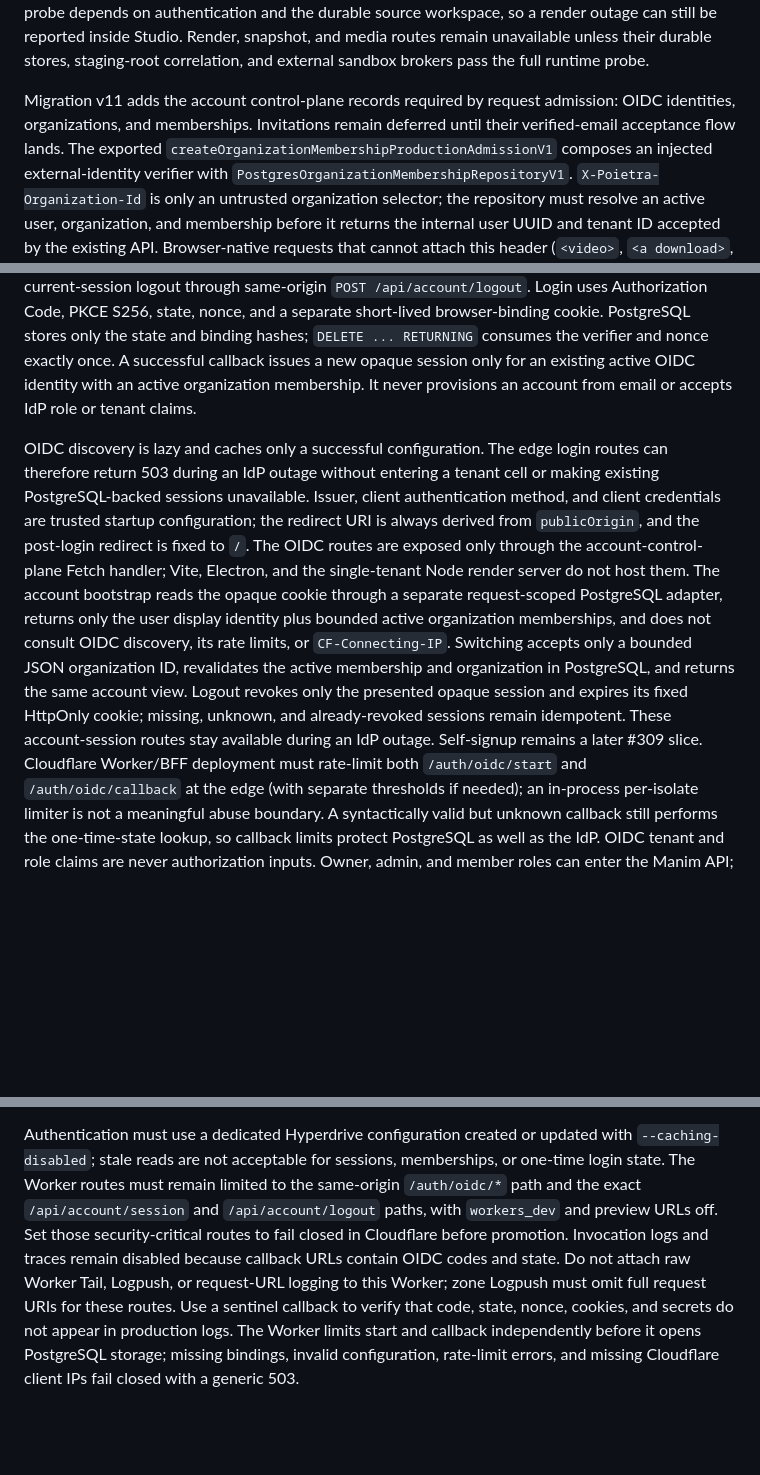
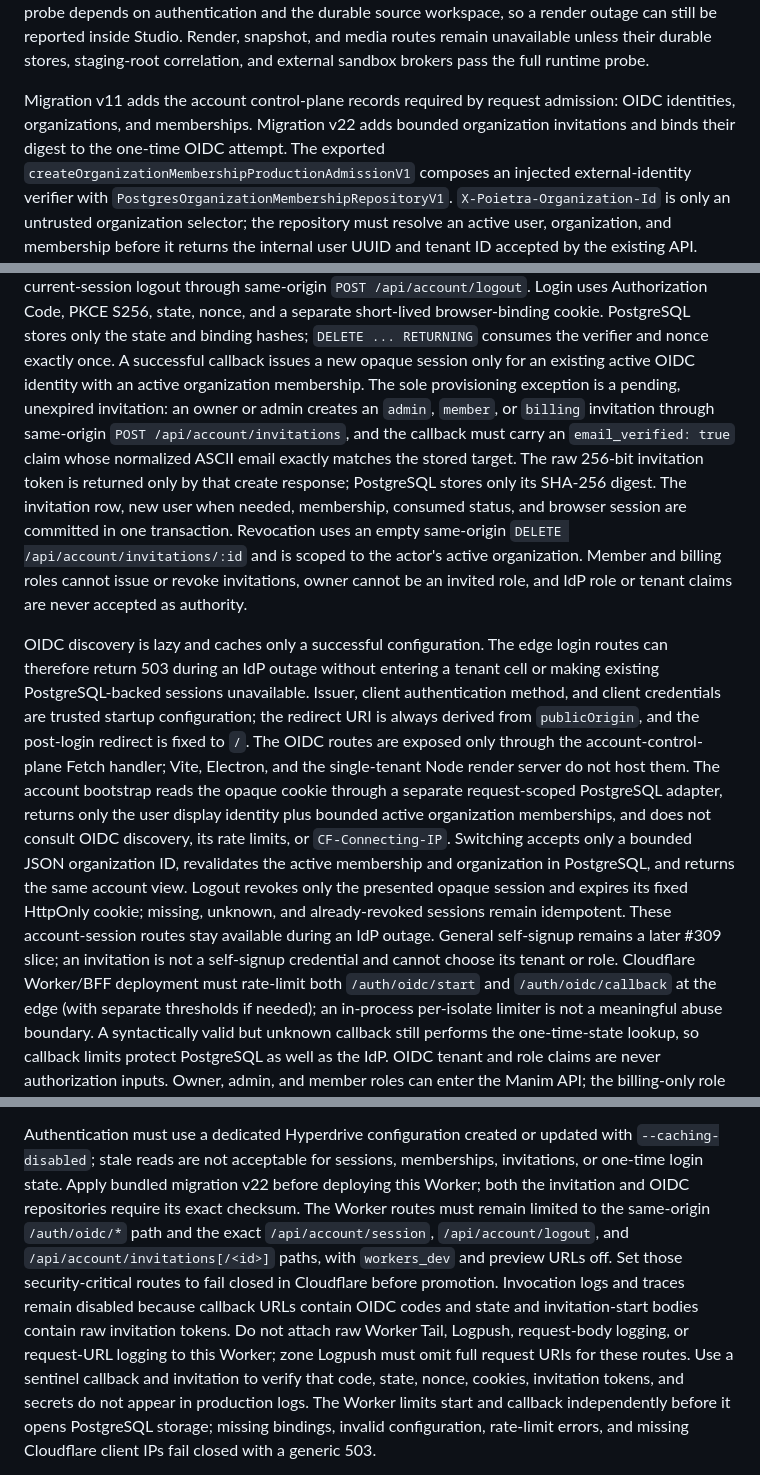
Before and after one commit to Poietra/studio-lab, a Markdown page: docs/production-server.md, 3 parts joined by grey strips. Drawn GitHub-style; blank space fills up the shorter version.

Commit message:
docs(accounts): document invitation security boundary

```diff
--- a/docs/production-server.md
+++ b/docs/production-server.md
@@ -29,8 +29,9 @@ durable stores, staging-root correlation, and external sandbox brokers pass the
 full runtime probe.
 
 Migration v11 adds the account control-plane records required by request
-admission: OIDC identities, organizations, and memberships. Invitations remain
-deferred until their verified-email acceptance flow lands. The exported
+admission: OIDC identities, organizations, and memberships. Migration v22 adds
+bounded organization invitations and binds their digest to the one-time OIDC
+attempt. The exported
 `createOrganizationMembershipProductionAdmissionV1` composes an injected
 external-identity verifier with `PostgresOrganizationMembershipRepositoryV1`.
 `X-Poietra-Organization-Id` is only an untrusted organization selector; the
@@ -54,8 +55,18 @@ Code, PKCE S256, state, nonce, and a separate short-lived browser-binding cookie
 PostgreSQL stores only the state and binding hashes; `DELETE ... RETURNING`
 consumes the verifier and nonce exactly once. A successful callback issues a new
 opaque session only for an existing active OIDC identity with an active
-organization membership. It never provisions an account from email or accepts
-IdP role or tenant claims.
+organization membership. The sole provisioning exception is a pending,
+unexpired invitation: an owner or admin creates an `admin`, `member`, or
+`billing` invitation through same-origin `POST /api/account/invitations`, and
+the callback must carry an `email_verified: true` claim whose normalized ASCII
+email exactly matches the stored target. The raw 256-bit invitation token is
+returned only by that create response; PostgreSQL stores only its SHA-256
+digest. The invitation row, new user when needed, membership, consumed status,
+and browser session are committed in one transaction. Revocation uses an empty
+same-origin `DELETE /api/account/invitations/:id` and is scoped to the actor's
+active organization. Member and billing roles cannot issue or revoke
+invitations, owner cannot be an invited role, and IdP role or tenant claims are
+never accepted as authority.
 
 OIDC discovery is lazy and caches only a successful configuration. The edge
 login routes can therefore return 503 during an IdP outage without entering a
@@ -73,7 +84,8 @@ revalidates the active membership and organization in PostgreSQL, and returns
 the same account view. Logout revokes only the presented opaque session and
 expires its fixed HttpOnly cookie; missing, unknown, and already-revoked
 sessions remain idempotent. These account-session routes stay available during
-an IdP outage. Self-signup remains a later #309 slice. Cloudflare Worker/BFF
+an IdP outage. General self-signup remains a later #309 slice; an invitation is
+not a self-signup credential and cannot choose its tenant or role. Cloudflare Worker/BFF
 deployment must rate-limit
 both `/auth/oidc/start` and `/auth/oidc/callback` at the edge (with separate
 thresholds if needed); an in-process per-isolate limiter is not a meaningful
@@ -99,15 +111,19 @@ production configuration.
 
 Authentication must use a dedicated Hyperdrive configuration created or
 updated with `--caching-disabled`; stale reads are not acceptable for sessions,
-memberships, or one-time login state. The Worker routes must remain limited to
-the same-origin `/auth/oidc/*` path and the exact `/api/account/session` and
-`/api/account/logout` paths, with `workers_dev` and preview URLs off.
+memberships, invitations, or one-time login state. Apply bundled migration v22
+before deploying this Worker; both the invitation and OIDC repositories require
+its exact checksum. The Worker routes must remain limited to the same-origin
+`/auth/oidc/*` path and the exact `/api/account/session`,
+`/api/account/logout`, and `/api/account/invitations[/<id>]` paths, with
+`workers_dev` and preview URLs off.
 Set those security-critical routes to fail closed in Cloudflare before promotion.
 Invocation logs and traces remain disabled because callback URLs contain OIDC
-codes and state. Do not attach raw Worker Tail, Logpush, or request-URL logging
+codes and state and invitation-start bodies contain raw invitation tokens. Do
+not attach raw Worker Tail, Logpush, request-body logging, or request-URL logging
 to this Worker; zone Logpush must omit full request URIs for these routes. Use a
-sentinel callback to verify that code, state, nonce, cookies, and secrets do not
-appear in production logs. The Worker limits start and callback independently
+sentinel callback and invitation to verify that code, state, nonce, cookies,
+invitation tokens, and secrets do not appear in production logs. The Worker limits start and callback independently
 before it opens PostgreSQL storage; missing bindings, invalid configuration,
 rate-limit errors, and missing Cloudflare client IPs fail closed with a generic
 503.
```
